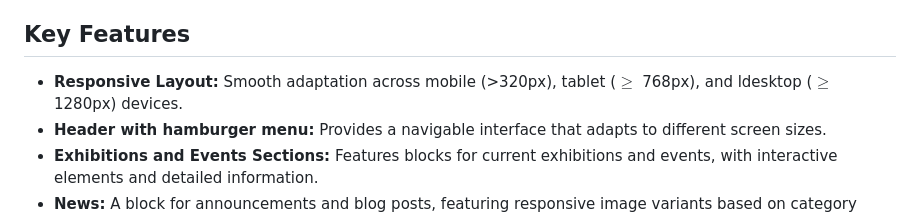
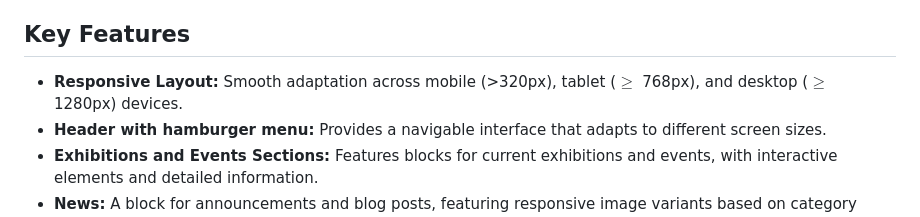
Before and after one commit to NataliaDavida/landing-page_MUSEUM, a Markdown page: README.md, the part around the change. Drawn GitHub-style.

```diff
--- a/README.md
+++ b/README.md
@@ -6,7 +6,7 @@ Welcome to the **Museum Landing Page** project, developed in strict accordance w
 The main goal of this project was to build fully accessible user interface using modern frontend technologies and structural methodologies.
 
 ## Key Features
-* **Responsive Layout:** Smooth adaptation across mobile (>320px), tablet ($\ge$ 768px), and ldesktop ($\ge$ 1280px) devices.
+* **Responsive Layout:** Smooth adaptation across mobile (>320px), tablet ($\ge$ 768px), and desktop ($\ge$ 1280px) devices.
 * **Header with hamburger menu:** Provides a navigable interface that adapts to different screen sizes.
 * **Exhibitions and Events Sections:** Features blocks for current exhibitions and events, with interactive elements and detailed information.
 * **News:** A block for announcements and blog posts, featuring responsive image variants based on category modifications.
```
